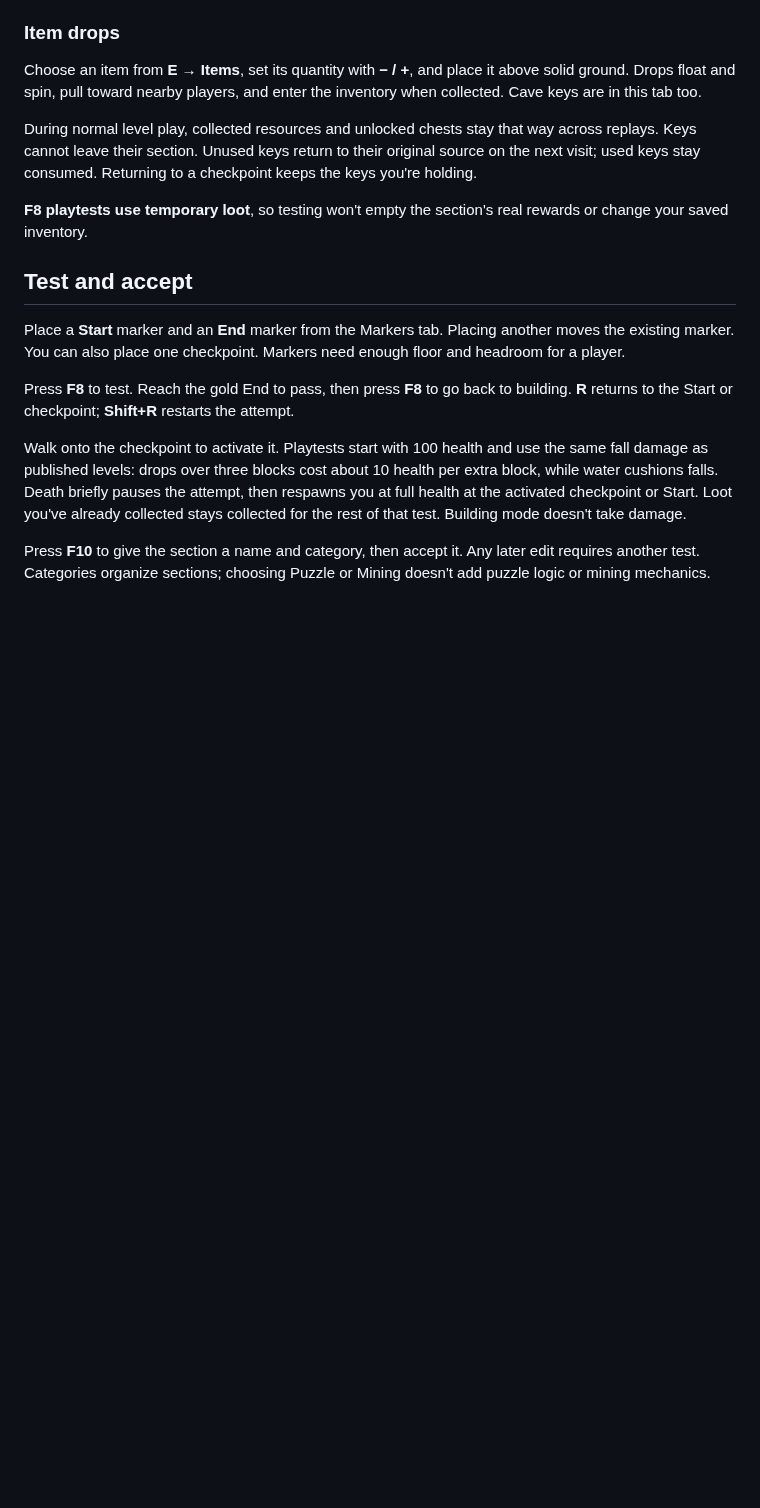
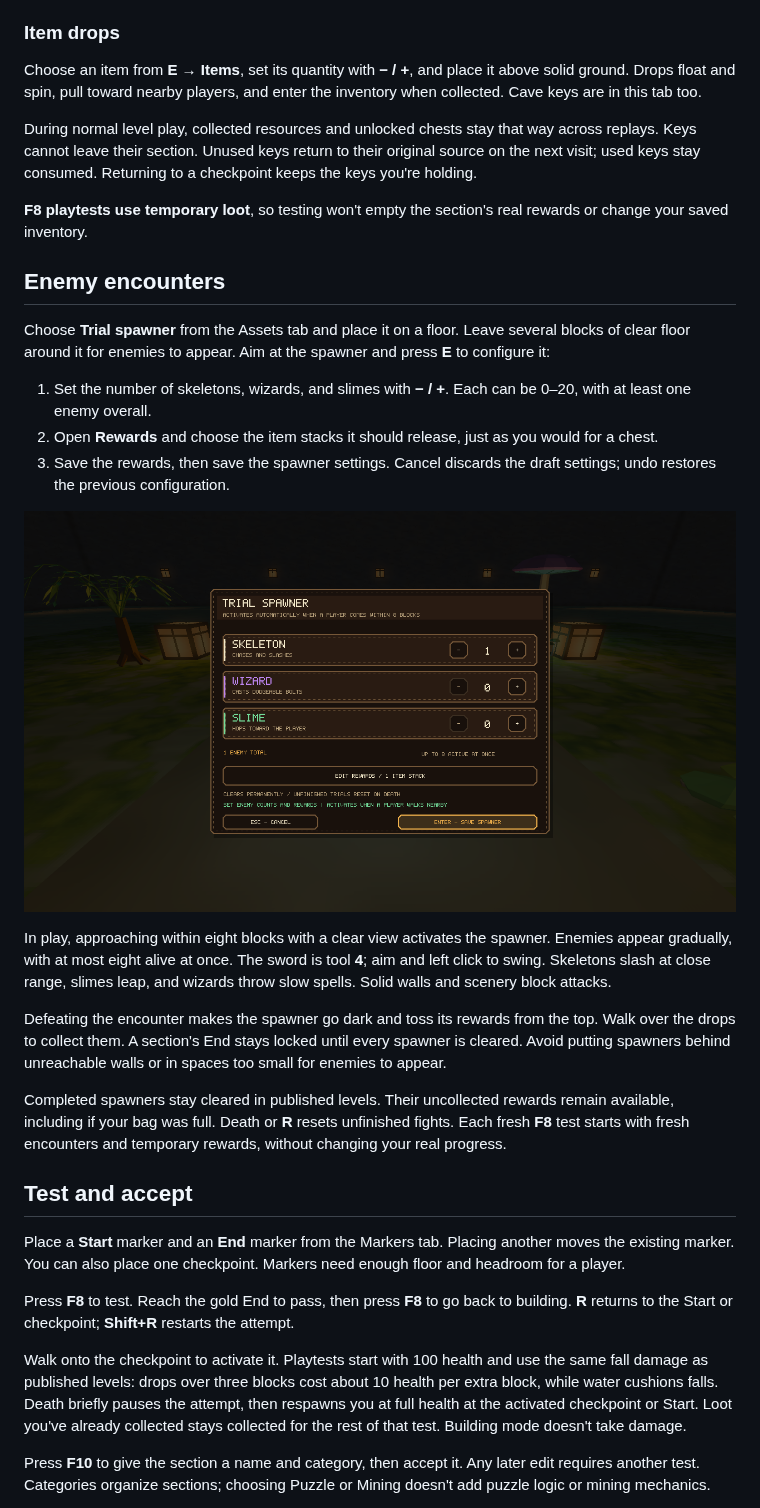
Before and after one commit to CamWhamBammus/VoxelEngine, a Markdown page: docs/building.md, the part around the change. Drawn GitHub-style; pictures changed too: docs/screenshots/spawner-settings.png (added); blank space fills up the shorter version.

Commit message:
Explain how to build and test spawner encounters

```diff
--- a/docs/building.md
+++ b/docs/building.md
@@ -83,6 +83,22 @@ During normal level play, collected resources and unlocked chests stay that way
 
 **F8 playtests use temporary loot**, so testing won't empty the section's real rewards or change your saved inventory.
 
+## Enemy encounters
+
+Choose **Trial spawner** from the Assets tab and place it on a floor. Leave several blocks of clear floor around it for enemies to appear. Aim at the spawner and press **E** to configure it:
+
+1. Set the number of skeletons, wizards, and slimes with **− / +**. Each can be 0–20, with at least one enemy overall.
+2. Open **Rewards** and choose the item stacks it should release, just as you would for a chest.
+3. Save the rewards, then save the spawner settings. Cancel discards the draft settings; undo restores the previous configuration.
+
+![Choosing enemy counts and reward items for a Trial spawner](screenshots/spawner-settings.png)
+
+In play, approaching within eight blocks with a clear view activates the spawner. Enemies appear gradually, with at most eight alive at once. The sword is tool **4**; aim and left click to swing. Skeletons slash at close range, slimes leap, and wizards throw slow spells. Solid walls and scenery block attacks.
+
+Defeating the encounter makes the spawner go dark and toss its rewards from the top. Walk over the drops to collect them. A section's End stays locked until every spawner is cleared. Avoid putting spawners behind unreachable walls or in spaces too small for enemies to appear.
+
+Completed spawners stay cleared in published levels. Their uncollected rewards remain available, including if your bag was full. Death or **R** resets unfinished fights. Each fresh **F8** test starts with fresh encounters and temporary rewards, without changing your real progress.
+
 ## Test and accept
 
 Place a **Start** marker and an **End** marker from the Markers tab. Placing another moves the existing marker. You can also place one checkpoint. Markers need enough floor and headroom for a player.
```
